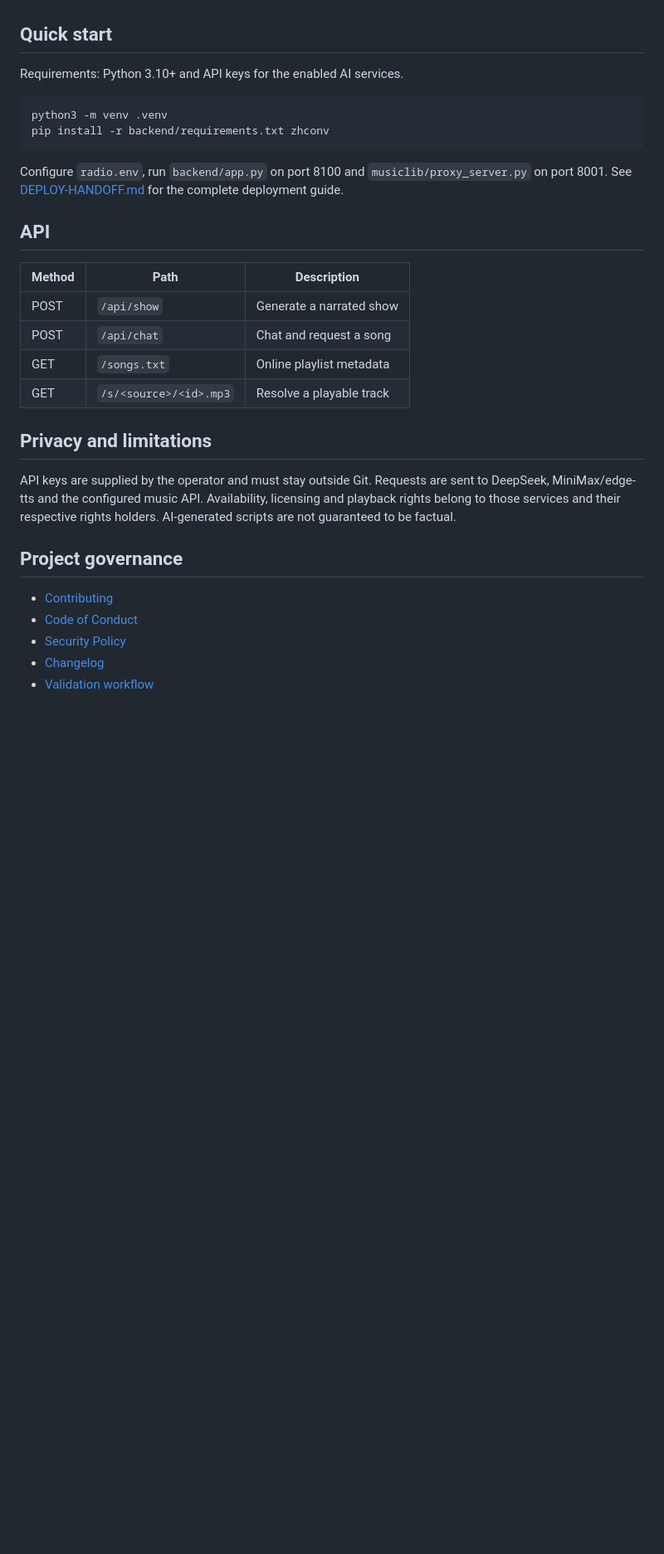
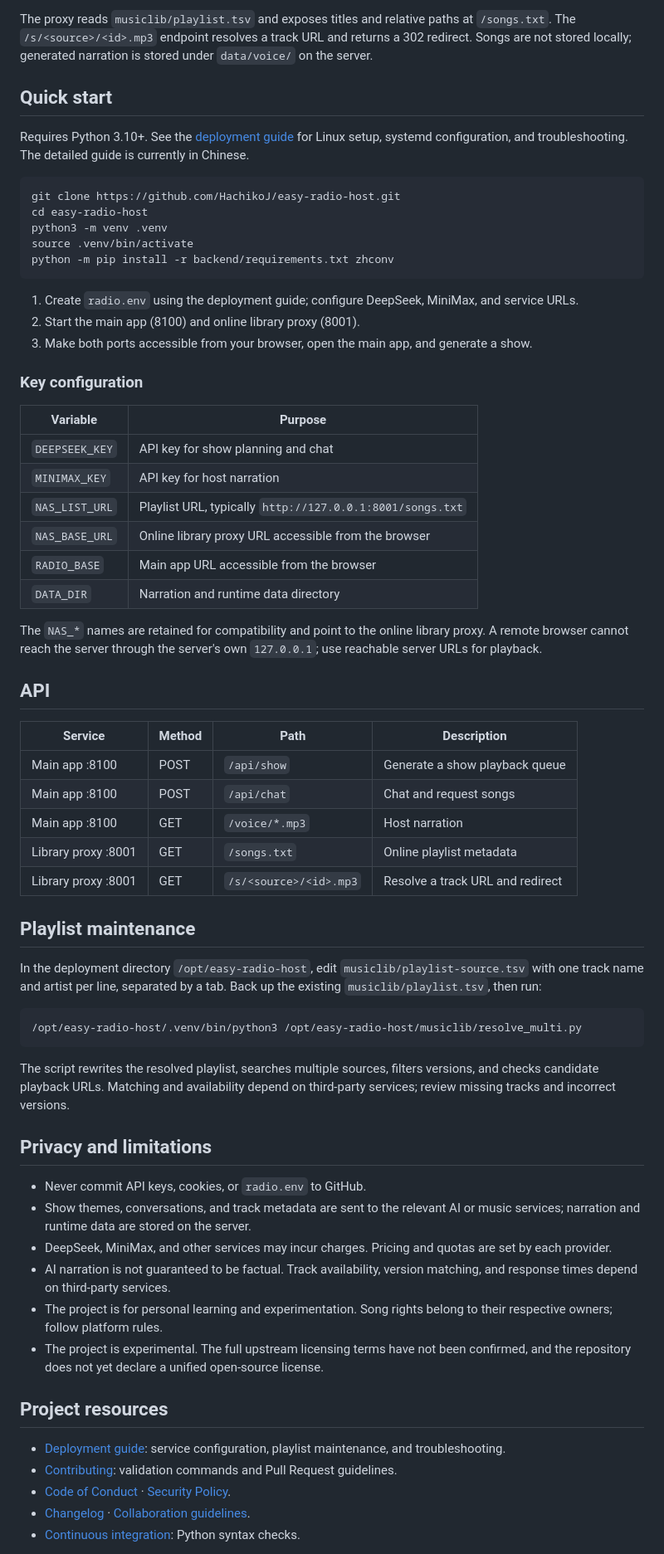
Before and after one commit to HachikoJ/easy-radio-host, a Markdown page: README.en.md, the part around the change printed below. Shown: that part at 83% size. Drawn GitHub-style; blank space fills up the shorter version.

````diff
--- a/README.en.md
+++ b/README.en.md
@@ -21,33 +60,68 @@ Screenshots are captured from the current repository page. Actual playback requi
+The proxy reads `musiclib/playlist.tsv` and exposes titles and relative paths at `/songs.txt`. The `/s/<source>/<id>.mp3` endpoint resolves a track URL and returns a 302 redirect. Songs are not stored locally; generated narration is stored under `data/voice/` on the server.
 
 ## Quick start
 
-Requirements: Python 3.10+ and API keys for the enabled AI services.
+Requires Python 3.10+. See the [deployment guide](DEPLOY-HANDOFF.md) for Linux setup, systemd configuration, and troubleshooting. The detailed guide is currently in Chinese.
 
 ```bash
+git clone https://github.com/HachikoJ/easy-radio-host.git
+cd easy-radio-host
 python3 -m venv .venv
-pip install -r backend/requirements.txt zhconv
+source .venv/bin/activate
+python -m pip install -r backend/requirements.txt zhconv
 ```
 
-Configure `radio.env`, run `backend/app.py` on port 8100 and `musiclib/proxy_server.py` on port 8001. See [DEPLOY-HANDOFF.md](DEPLOY-HANDOFF.md) for the complete deployment guide.
+1. Create `radio.env` using the deployment guide; configure DeepSeek, MiniMax, and service URLs.
+2. Start the main app (8100) and online library proxy (8001).
+3. Make both ports accessible from your browser, open the main app, and generate a show.
+
+### Key configuration
+
+| Variable | Purpose |
+| --- | --- |
+| `DEEPSEEK_KEY` | API key for show planning and chat |
+| `MINIMAX_KEY` | API key for host narration |
+| `NAS_LIST_URL` | Playlist URL, typically `http://127.0.0.1:8001/songs.txt` |
+| `NAS_BASE_URL` | Online library proxy URL accessible from the browser |
+| `RADIO_BASE` | Main app URL accessible from the browser |
+| `DATA_DIR` | Narration and runtime data directory |
+
+The `NAS_*` names are retained for compatibility and point to the online library proxy. A remote browser cannot reach the server through the server's own `127.0.0.1`; use reachable server URLs for playback.
 
 ## API
 
-| Method | Path | Description |
-| --- | --- | --- |
-| POST | `/api/show` | Generate a narrated show |
-| POST | `/api/chat` | Chat and request a song |
-| GET | `/songs.txt` | Online playlist metadata |
-| GET | `/s/<source>/<id>.mp3` | Resolve a playable track |
+| Service | Method | Path | Description |
+| --- | --- | --- | --- |
+| Main app :8100 | POST | `/api/show` | Generate a show playback queue |
+| Main app :8100 | POST | `/api/chat` | Chat and request songs |
+| Main app :8100 | GET | `/voice/*.mp3` | Host narration |
+| Library proxy :8001 | GET | `/songs.txt` | Online playlist metadata |
+| Library proxy :8001 | GET | `/s/<source>/<id>.mp3` | Resolve a track URL and redirect |
+
+## Playlist maintenance
+
+In the deployment directory `/opt/easy-radio-host`, edit `musiclib/playlist-source.tsv` with one track name and artist per line, separated by a tab. Back up the existing `musiclib/playlist.tsv`, then run:
+
+```bash
+/opt/easy-radio-host/.venv/bin/python3 /opt/easy-radio-host/musiclib/resolve_multi.py
+```
+
+The script rewrites the resolved playlist, searches multiple sources, filters versions, and checks candidate playback URLs. Matching and availability depend on third-party services; review missing tracks and incorrect versions.
 
 ## Privacy and limitations
 
-API keys are supplied by the operator and must stay outside Git. Requests are sent to DeepSeek, MiniMax/edge-tts and the configured music API. Availability, licensing and playback rights belong to those services and their respective rights holders. AI-generated scripts are not guaranteed to be factual.
+- Never commit API keys, cookies, or `radio.env` to GitHub.
+- Show themes, conversations, and track metadata are sent to the relevant AI or music services; narration and runtime data are stored on the server.
+- DeepSeek, MiniMax, and other services may incur charges. Pricing and quotas are set by each provider.
+- AI narration is not guaranteed to be factual. Track availability, version matching, and response times depend on third-party services.
+- The project is for personal learning and experimentation. Song rights belong to their respective owners; follow platform rules.
+- The project is experimental. The full upstream licensing terms have not been confirmed, and the repository does not yet declare a unified open-source license.
 
-## Project governance
+## Project resources
 
-- [Contributing](CONTRIBUTING.md)
-- [Code of Conduct](CODE_OF_CONDUCT.md)
-- [Security Policy](SECURITY.md)
-- [Changelog](CHANGELOG.md)
-- [Validation workflow](.github/workflows/validate.yml)
+- [Deployment guide](DEPLOY-HANDOFF.md): service configuration, playlist maintenance, and troubleshooting.
+- [Contributing](CONTRIBUTING.md): validation commands and Pull Request guidelines.
+- [Code of Conduct](CODE_OF_CONDUCT.md) · [Security Policy](SECURITY.md).
+- [Changelog](CHANGELOG.md) · [Collaboration guidelines](AGENTS.md).
+- [Continuous integration](https://github.com/HachikoJ/easy-radio-host/actions): Python syntax checks.
 
````
Also changed, not shown: other parts of README.en.md (+85 -21 lines), README.md (+131 -79 lines), assets/brand/README.md (added, +9 -0 lines), assets/brand/xiaolan-radio-logo.png (added), docs/radio-desktop.png (added), docs/radio-mobile.png (added), 1 other file.
